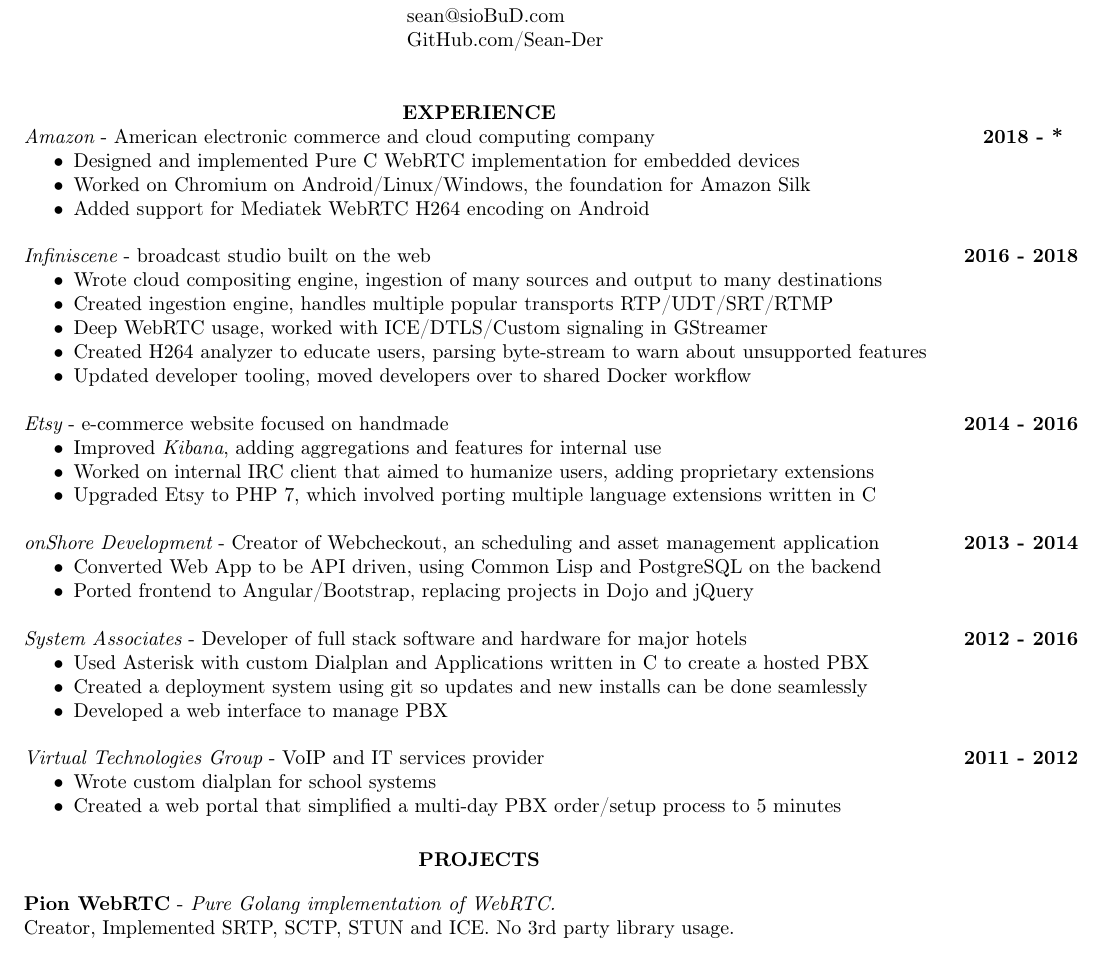
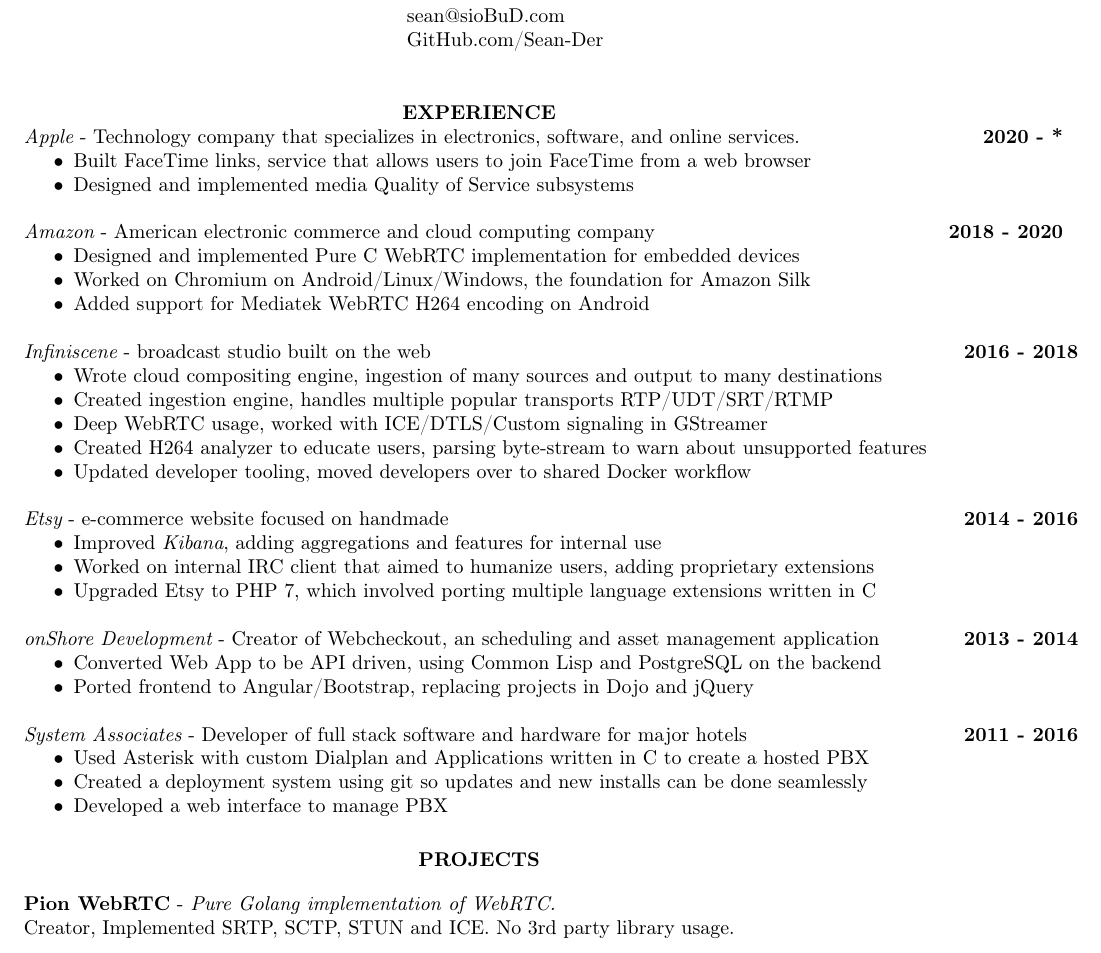
Before and after one commit to Sean-Der/resume, a LaTeX CV (resume.tex): part of the page, cut so that both start at the same text. Compiled offline with pdfLaTeX.

Commit message:
Add Apple

```diff
--- a/resume.tex
+++ b/resume.tex
@@ -14,7 +14,13 @@
 
 \section{\centerline{EXPERIENCE}}
 
-\href{https://amazon.com/}{{\it Amazon}} - American electronic commerce and cloud computing company \hfill {\bf 2018 - *\space \space \space}
+\href{https://apple.com/}{{\it Apple}} - Technology company that specializes in electronics, software, and online services.  \hfill {\bf 2020 - *\space \space \space}
+\begin{itemize}  \itemsep -2pt
+    \item Built FaceTime links, service that allows users to join FaceTime from a web browser
+    \item Designed and implemented media Quality of Service subsystems
+\end{itemize}
+
+\href{https://amazon.com/}{{\it Amazon}} - American electronic commerce and cloud computing company \hfill {\bf 2018 - 2020\space \space \space}
 \begin{itemize}  \itemsep -2pt
     \item Designed and implemented Pure C WebRTC implementation for embedded devices
     \item Worked on Chromium on Android/Linux/Windows, the foundation for Amazon Silk
@@ -43,17 +49,11 @@
     \item Ported frontend to Angular/Bootstrap, replacing projects in Dojo and jQuery
 \end{itemize}
 
-\href{http://www.saicorporate.com}{{\it System Associates}} - Developer of full stack software and hardware for major hotels {\bf \hfill 2012 - 2016 }
+\href{http://www.saicorporate.com}{{\it System Associates}} - Developer of full stack software and hardware for major hotels {\bf \hfill 2011 - 2016 }
 \begin{itemize}  \itemsep -2pt
     \item Used Asterisk with custom Dialplan and Applications written in C to create a hosted PBX
     \item Created a deployment system using git so updates and new installs can be done seamlessly
     \item Developed a web interface to manage PBX
-\end{itemize}
-
-\href{http://www.vpcusa.com}{{\it Virtual Technologies Group}} - VoIP and IT services provider {\bf \hfill 2011 - 2012 }
-\begin{itemize}  \itemsep -2pt
-    \item Wrote custom dialplan for school systems
-    \item Created a web portal that simplified a multi-day PBX order/setup process to 5 minutes
 \end{itemize}
 
 \section{\centerline{PROJECTS}}
```
